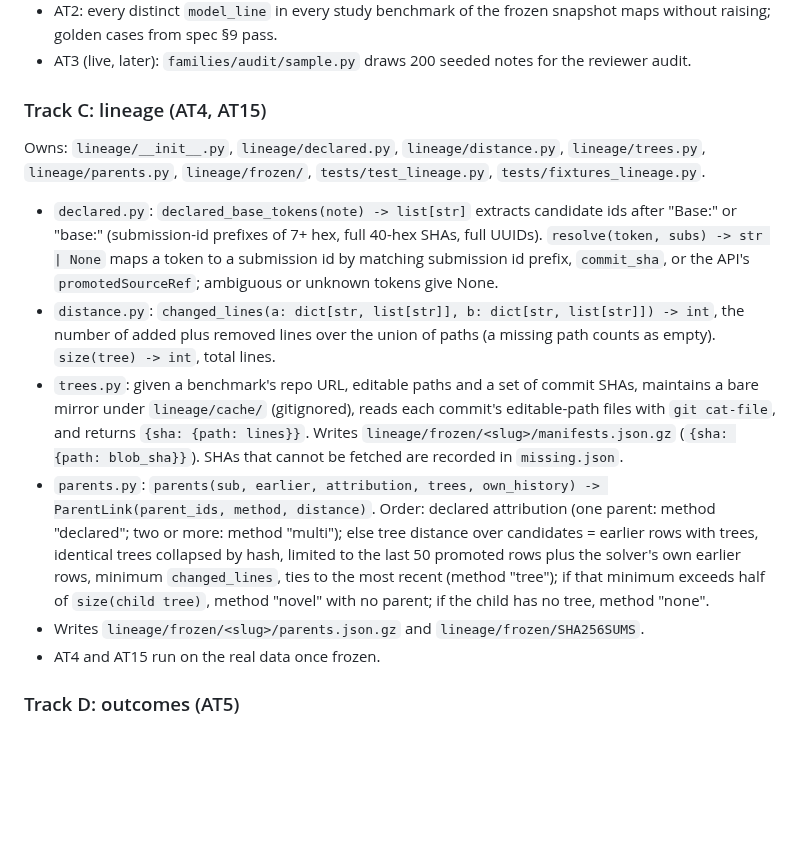
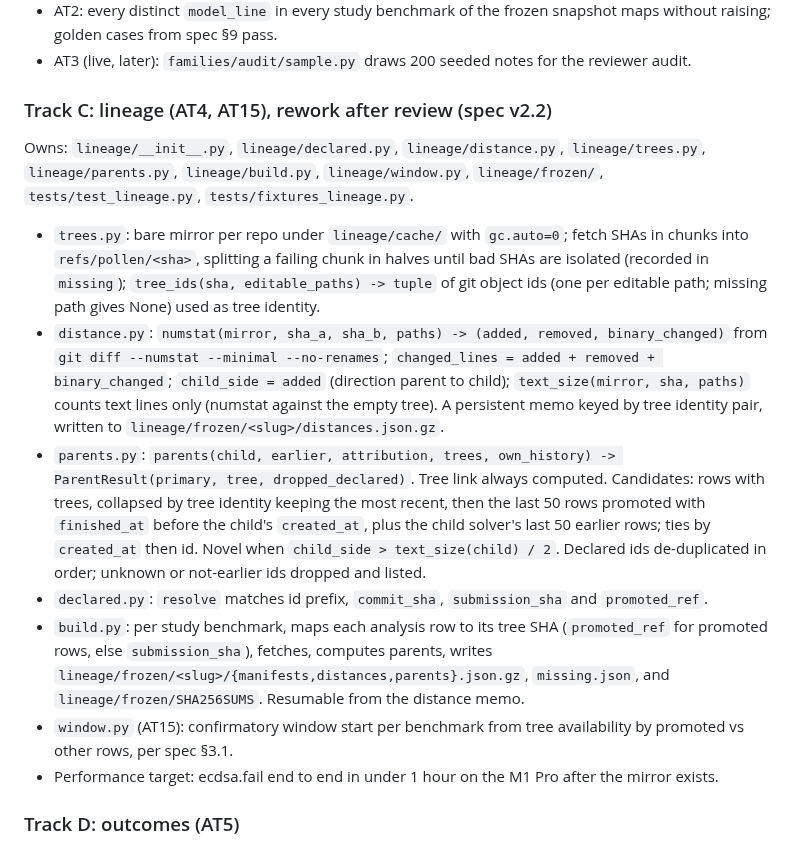
Before and after one commit to owizdom/pollen, a Markdown page: docs/TASKS.md, the part around the change. Rendered like a GitHub page; blank space fills up the shorter version.

```diff
--- a/docs/TASKS.md
+++ b/docs/TASKS.md
@@ -30,16 +30,17 @@ Owns: `families/__init__.py`, `families/mapper.py`, `families/table.yaml`, `fami
 - AT2: every distinct `model_line` in every study benchmark of the frozen snapshot maps without raising; golden cases from spec §9 pass.
 - AT3 (live, later): `families/audit/sample.py` draws 200 seeded notes for the reviewer audit.
 
-### Track C: lineage (AT4, AT15)
+### Track C: lineage (AT4, AT15), rework after review (spec v2.2)
 
-Owns: `lineage/__init__.py`, `lineage/declared.py`, `lineage/distance.py`, `lineage/trees.py`, `lineage/parents.py`, `lineage/frozen/`, `tests/test_lineage.py`, `tests/fixtures_lineage.py`.
+Owns: `lineage/__init__.py`, `lineage/declared.py`, `lineage/distance.py`, `lineage/trees.py`, `lineage/parents.py`, `lineage/build.py`, `lineage/window.py`, `lineage/frozen/`, `tests/test_lineage.py`, `tests/fixtures_lineage.py`.
 
-- `declared.py`: `declared_base_tokens(note) -> list[str]` extracts candidate ids after "Base:" or "base:" (submission-id prefixes of 7+ hex, full 40-hex SHAs, full UUIDs). `resolve(token, subs) -> str | None` maps a token to a submission id by matching submission id prefix, `commit_sha`, or the API's `promotedSourceRef`; ambiguous or unknown tokens give None.
-- `distance.py`: `changed_lines(a: dict[str, list[str]], b: dict[str, list[str]]) -> int`, the number of added plus removed lines over the union of paths (a missing path counts as empty). `size(tree) -> int`, total lines.
-- `trees.py`: given a benchmark's repo URL, editable paths and a set of commit SHAs, maintains a bare mirror under `lineage/cache/` (gitignored), reads each commit's editable-path files with `git cat-file`, and returns `{sha: {path: lines}}`. Writes `lineage/frozen/<slug>/manifests.json.gz` (`{sha: {path: blob_sha}}`). SHAs that cannot be fetched are recorded in `missing.json`.
-- `parents.py`: `parents(sub, earlier, attribution, trees, own_history) -> ParentLink(parent_ids, method, distance)`. Order: declared attribution (one parent: method "declared"; two or more: method "multi"); else tree distance over candidates = earlier rows with trees, identical trees collapsed by hash, limited to the last 50 promoted rows plus the solver's own earlier rows, minimum `changed_lines`, ties to the most recent (method "tree"); if that minimum exceeds half of `size(child tree)`, method "novel" with no parent; if the child has no tree, method "none".
-- Writes `lineage/frozen/<slug>/parents.json.gz` and `lineage/frozen/SHA256SUMS`.
-- AT4 and AT15 run on the real data once frozen.
+- `trees.py`: bare mirror per repo under `lineage/cache/` with `gc.auto=0`; fetch SHAs in chunks into `refs/pollen/<sha>`, splitting a failing chunk in halves until bad SHAs are isolated (recorded in `missing`); `tree_ids(sha, editable_paths) -> tuple` of git object ids (one per editable path; missing path gives None) used as tree identity.
+- `distance.py`: `numstat(mirror, sha_a, sha_b, paths) -> (added, removed, binary_changed)` from `git diff --numstat --minimal --no-renames`; `changed_lines = added + removed + binary_changed`; `child_side = added` (direction parent to child); `text_size(mirror, sha, paths)` counts text lines only (numstat against the empty tree). A persistent memo keyed by tree identity pair, written to `lineage/frozen/<slug>/distances.json.gz`.
+- `parents.py`: `parents(child, earlier, attribution, trees, own_history) -> ParentResult(primary, tree, dropped_declared)`. Tree link always computed. Candidates: rows with trees, collapsed by tree identity keeping the most recent, then the last 50 rows promoted with `finished_at` before the child's `created_at`, plus the child solver's last 50 earlier rows; ties by `created_at` then id. Novel when `child_side > text_size(child) / 2`. Declared ids de-duplicated in order; unknown or not-earlier ids dropped and listed.
+- `declared.py`: `resolve` matches id prefix, `commit_sha`, `submission_sha` and `promoted_ref`.
+- `build.py`: per study benchmark, maps each analysis row to its tree SHA (`promoted_ref` for promoted rows, else `submission_sha`), fetches, computes parents, writes `lineage/frozen/<slug>/{manifests,distances,parents}.json.gz`, `missing.json`, and `lineage/frozen/SHA256SUMS`. Resumable from the distance memo.
+- `window.py` (AT15): confirmatory window start per benchmark from tree availability by promoted vs other rows, per spec §3.1.
+- Performance target: ecdsa.fail end to end in under 1 hour on the M1 Pro after the mirror exists.
 
 ### Track D: outcomes (AT5)
 
```
Also changed, not shown: docs/specs/0001-cross-model-pollination.md (+10 -4 lines).
